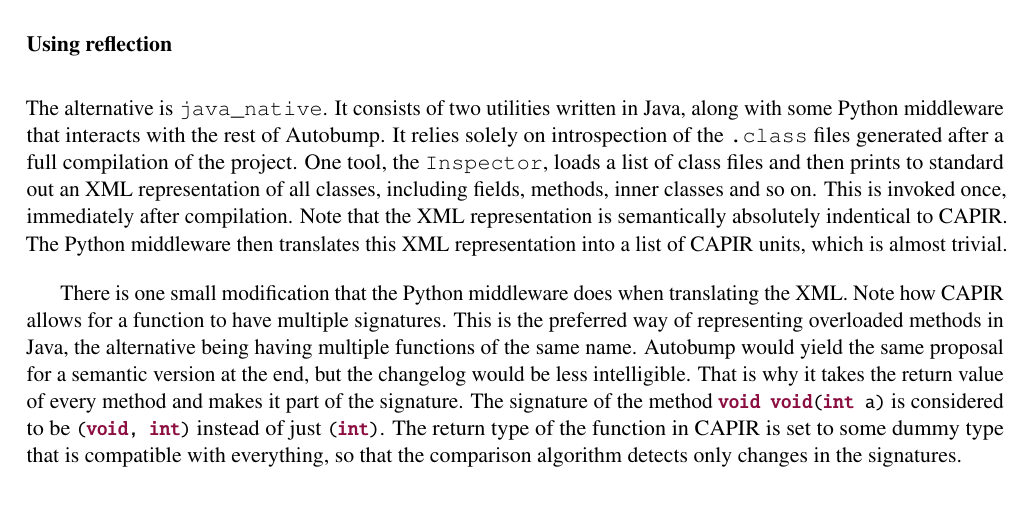
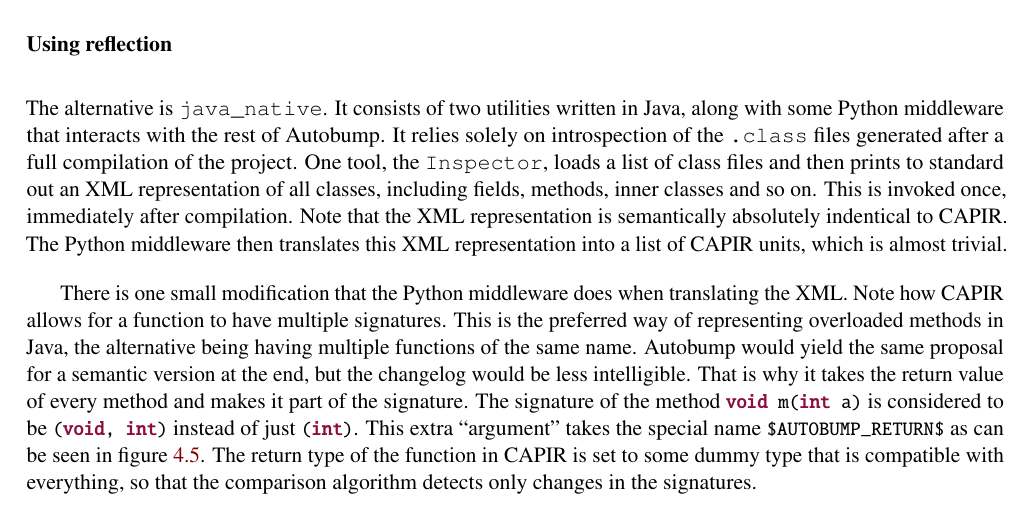
Before and after one commit to cshtarkov/autobump-dissertation, a LaTeX thesis (dissertation.tex): part of page 24 of 41, cut so that both start at the same text. Compiled offline with pdfLaTeX.

Commit message:
Bump XML, explain $AUTOBUMP_RETURN$

```diff
--- a/dissertation.tex
+++ b/dissertation.tex
@@ -39,8 +39,8 @@ urlcolor={blue!80!black}
 \DeclareFixedFont{\ttm}{T1}{txtt}{m}{n}{10}
 \DeclareFixedFont{\ttbs}{T1}{txtt}{bx}{n}{8}
 \DeclareFixedFont{\ttms}{T1}{txtt}{m}{n}{8}
-\DeclareFixedFont{\ttbt}{T1}{txtt}{bx}{n}{6}
-\DeclareFixedFont{\ttmt}{T1}{txtt}{m}{n}{6}
+\DeclareFixedFont{\ttbt}{T1}{txtt}{bx}{n}{7}
+\DeclareFixedFont{\ttmt}{T1}{txtt}{m}{n}{7}
 \definecolor{keyword}{HTML}{8C0D40}
 \definecolor{name}{HTML}{000F55}
 \newcommand\pythonstyle{\lstset{
@@ -1224,9 +1224,11 @@ functions of the same name. Autobump would yield the same proposal for
 a semantic version at the end, but the changelog would be less intelligible.
 That is why it takes the return value of every method and makes it
 part of the signature. The signature of the method \javainline{void
-void(int a)} is considered to be \javainline{(void, int)} instead of
-just \javainline{(int)}. The return type of the function in CAPIR is
-set to some dummy type that is compatible with everything, so that the
+m(int a)} is considered to be \javainline{(void, int)} instead of
+just \javainline{(int)}. This extra ``argument'' takes the special
+name \pythoninline{$AUTOBUMP_RETURN$} as can be seen in figure
+\ref{CAPIRXMLExample}. The return type of the function in CAPIR is set
+to some dummy type that is compatible with everything, so that the
 comparison algorithm detects only changes in the signatures.
 
 \begin{figure}[H]
```
Also changed, not shown: dissertation.tex (4 more changed lines), 1 other file. Lines whose indentation alone changed are shown as unchanged.
